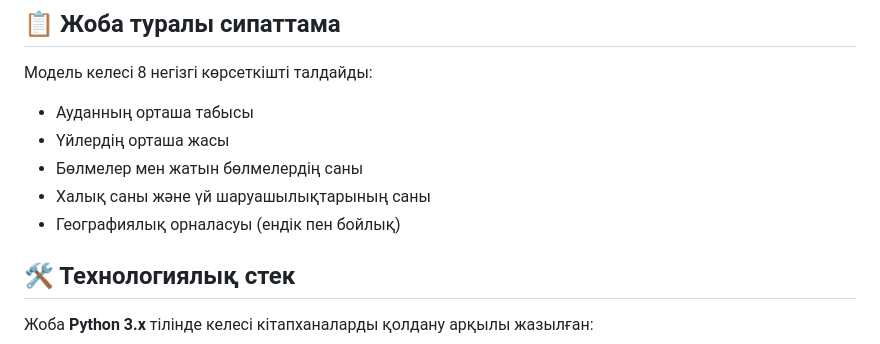
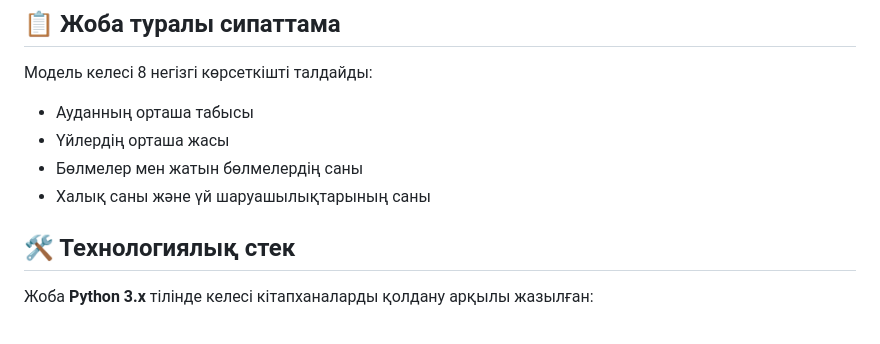
Before and after one commit to MadCompany-WT/House-price-prediction-model, a Markdown page: README.md, the part around the change. Drawn GitHub-style.

```diff
--- a/README.md
+++ b/README.md
@@ -8,7 +8,6 @@
 * Үйлердің орташа жасы
 * Бөлмелер мен жатын бөлмелердің саны
 * Халық саны және үй шаруашылықтарының саны
-* Географиялық орналасуы (ендік пен бойлық)
 
 ## 🛠 Технологиялық стек
 Жоба **Python 3.x** тілінде келесі кітапханаларды қолдану арқылы жазылған:
```
